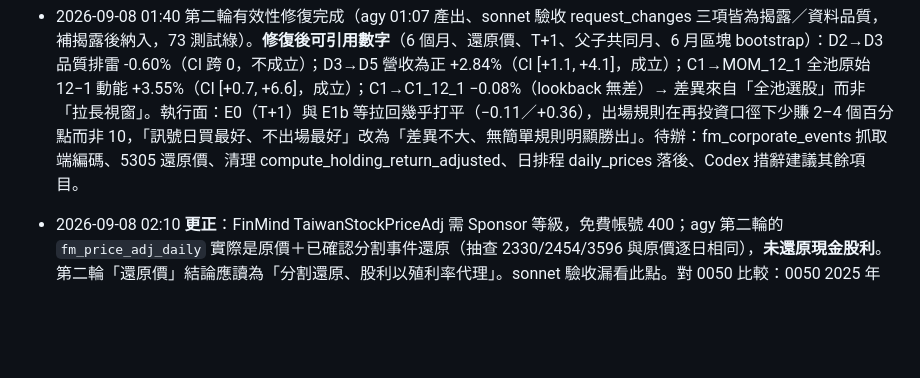
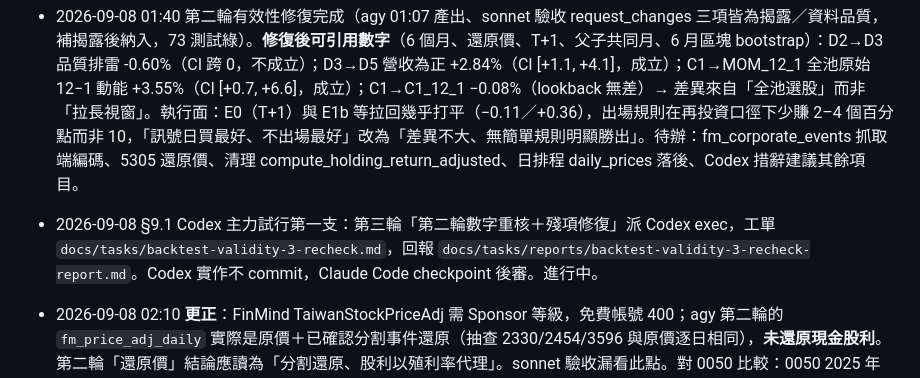
Before and after one commit to jiawei0601/tw-stock-db, a Markdown page: HANDOFF.md, the part around the change. Drawn GitHub-style; blank space fills up the shorter version.

```diff
--- a/HANDOFF.md
+++ b/HANDOFF.md
@@ -171,4 +171,5 @@ GitHub Pages）。
 
 - 2026-09-08 01:40 第二輪有效性修復完成（agy 01:07 產出、sonnet 驗收 request_changes 三項皆為揭露／資料品質，補揭露後納入，73 測試綠）。**修復後可引用數字**（6 個月、還原價、T+1、父子共同月、6 月區塊 bootstrap）：D2→D3 品質排雷 -0.60%（CI 跨 0，不成立）；D3→D5 營收為正 +2.84%（CI [+1.1, +4.1]，成立）；C1→MOM_12_1 全池原始 12−1 動能 +3.55%（CI [+0.7, +6.6]，成立）；C1→C1_12_1 −0.08%（lookback 無差）→ 差異來自「全池選股」而非「拉長視窗」。執行面：E0（T+1）與 E1b 等拉回幾乎打平（−0.11／+0.36），出場規則在再投資口徑下少賺 2–4 個百分點而非 10，「訊號日買最好、不出場最好」改為「差異不大、無簡單規則明顯勝出」。待辦：fm_corporate_events 抓取端編碼、5305 還原價、清理 compute_holding_return_adjusted、日排程 daily_prices 落後、Codex 措辭建議其餘項目。
 
+- 2026-09-08 §9.1 Codex 主力試行第一支：第三輪「第二輪數字重核＋殘項修復」派 Codex exec，工單 `docs/tasks/backtest-validity-3-recheck.md`，回報 `docs/tasks/reports/backtest-validity-3-recheck-report.md`。Codex 實作不 commit，Claude Code checkpoint 後審。進行中。
 - 2026-09-08 02:10 **更正**：FinMind TaiwanStockPriceAdj 需 Sponsor 等級，免費帳號 400；agy 第二輪的 `fm_price_adj_daily` 實際是原價＋已確認分割事件還原（抽查 2330/2454/3596 與原價逐日相同），**未還原現金股利**。第二輪「還原價」結論應讀為「分割還原、股利以殖利率代理」。sonnet 驗收漏看此點。對 0050 比較：0050 2025 年一拆四，FinMind 原價序列不可直接用，基準改用加權報酬指數（含息）。
```
Also changed, not shown: docs/tasks/backtest-validity-3-recheck.md (added, +65 -0 lines).
